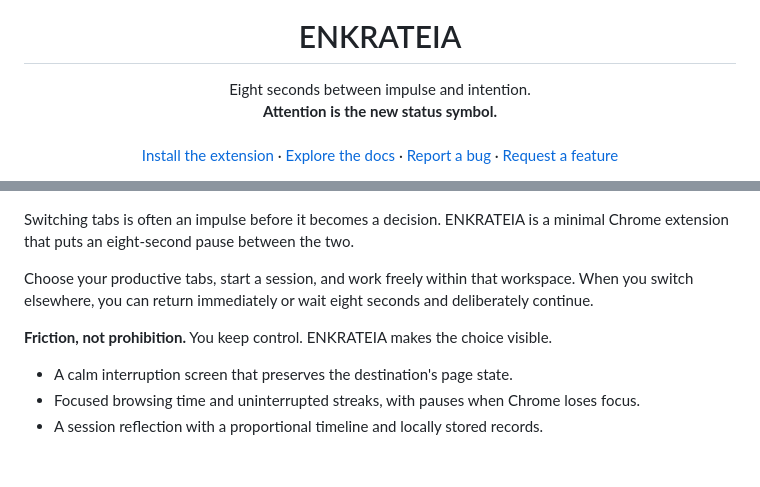
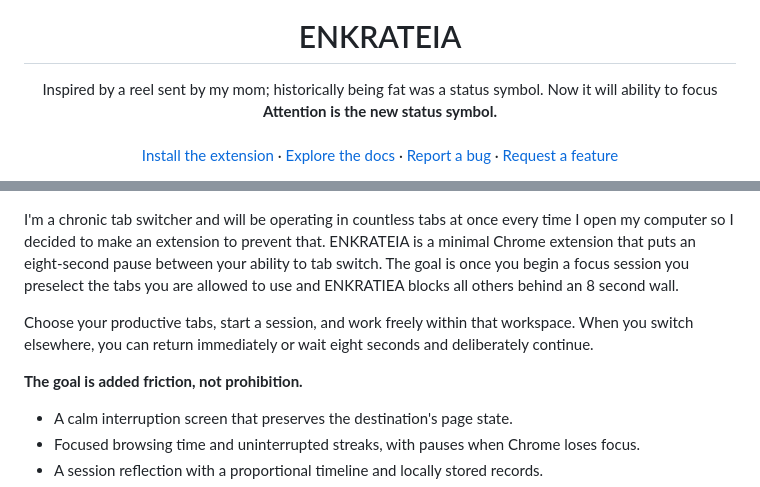
Before and after one commit to panostzan/ENKRATEIA, a Markdown page: README.md, 2 parts joined by grey strips. Rendered like a GitHub page; blank space fills up the shorter version.

```diff
--- a/README.md
+++ b/README.md
@@ -11,7 +11,7 @@
   </a>
   <h1 align="center">ENKRATEIA</h1>
   <p align="center">
-    Eight seconds between impulse and intention.
+    Inspired by a reel sent by my mom; historically being fat was a status symbol. Now it will ability to focus
     <br />
     <strong>Attention is the new status symbol.</strong>
     <br /><br />
@@ -46,11 +46,11 @@
 
 ![The eight-second interruption screen][interruption-screenshot]
 
-Switching tabs is often an impulse before it becomes a decision. ENKRATEIA is a minimal Chrome extension that puts an eight-second pause between the two.
+I'm a chronic tab switcher and will be operating in countless tabs at once every time I open my computer so I decided to make an extension to prevent that. ENKRATEIA is a minimal Chrome extension that puts an eight-second pause between your ability to tab switch. The goal is once you begin a focus session you preselect the tabs you are allowed to use and ENKRATIEA blocks all others behind an 8 second wall.
 
 Choose your productive tabs, start a session, and work freely within that workspace. When you switch elsewhere, you can return immediately or wait eight seconds and deliberately continue.
 
-**Friction, not prohibition.** You keep control. ENKRATEIA makes the choice visible.
+**The goal is added friction, not prohibition.**
 
 - A calm interruption screen that preserves the destination's page state.
 - Focused browsing time and uninterrupted streaks, with pauses when Chrome loses focus.
```
